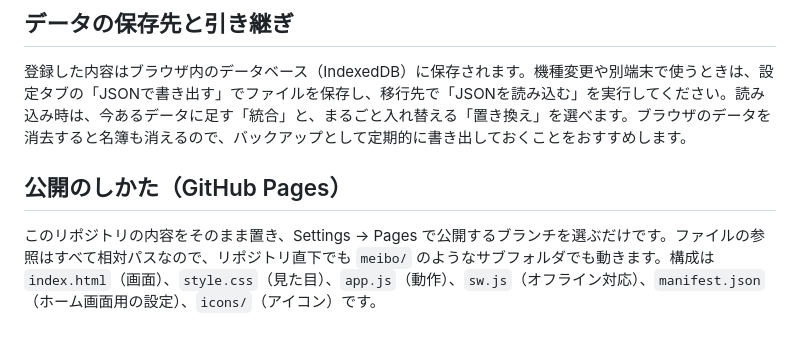
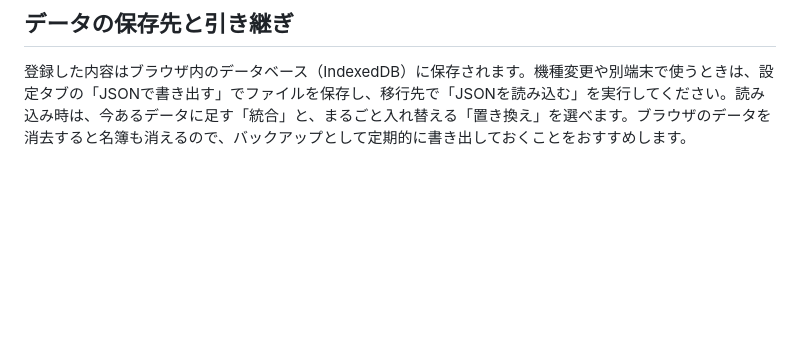
Before and after one commit to taipak5000/Meibo, a Markdown page: README.md, the part around the change. Drawn GitHub-style; blank space fills up the shorter version.

Commit message:
Remove GitHub Pages publishing instructions
Removed section on publishing with GitHub Pages from README.

```diff
--- a/README.md
+++ b/README.md
@@ -25,7 +25,3 @@ iPhoneでは Safari で公開URLを開き、共有ボタン →「ホーム画
 ## データの保存先と引き継ぎ
 
 登録した内容はブラウザ内のデータベース（IndexedDB）に保存されます。機種変更や別端末で使うときは、設定タブの「JSONで書き出す」でファイルを保存し、移行先で「JSONを読み込む」を実行してください。読み込み時は、今あるデータに足す「統合」と、まるごと入れ替える「置き換え」を選べます。ブラウザのデータを消去すると名簿も消えるので、バックアップとして定期的に書き出しておくことをおすすめします。
-
-## 公開のしかた（GitHub Pages）
-
-このリポジトリの内容をそのまま置き、Settings → Pages で公開するブランチを選ぶだけです。ファイルの参照はすべて相対パスなので、リポジトリ直下でも `meibo/` のようなサブフォルダでも動きます。構成は `index.html`（画面）、`style.css`（見た目）、`app.js`（動作）、`sw.js`（オフライン対応）、`manifest.json`（ホーム画面用の設定）、`icons/`（アイコン）です。
```
